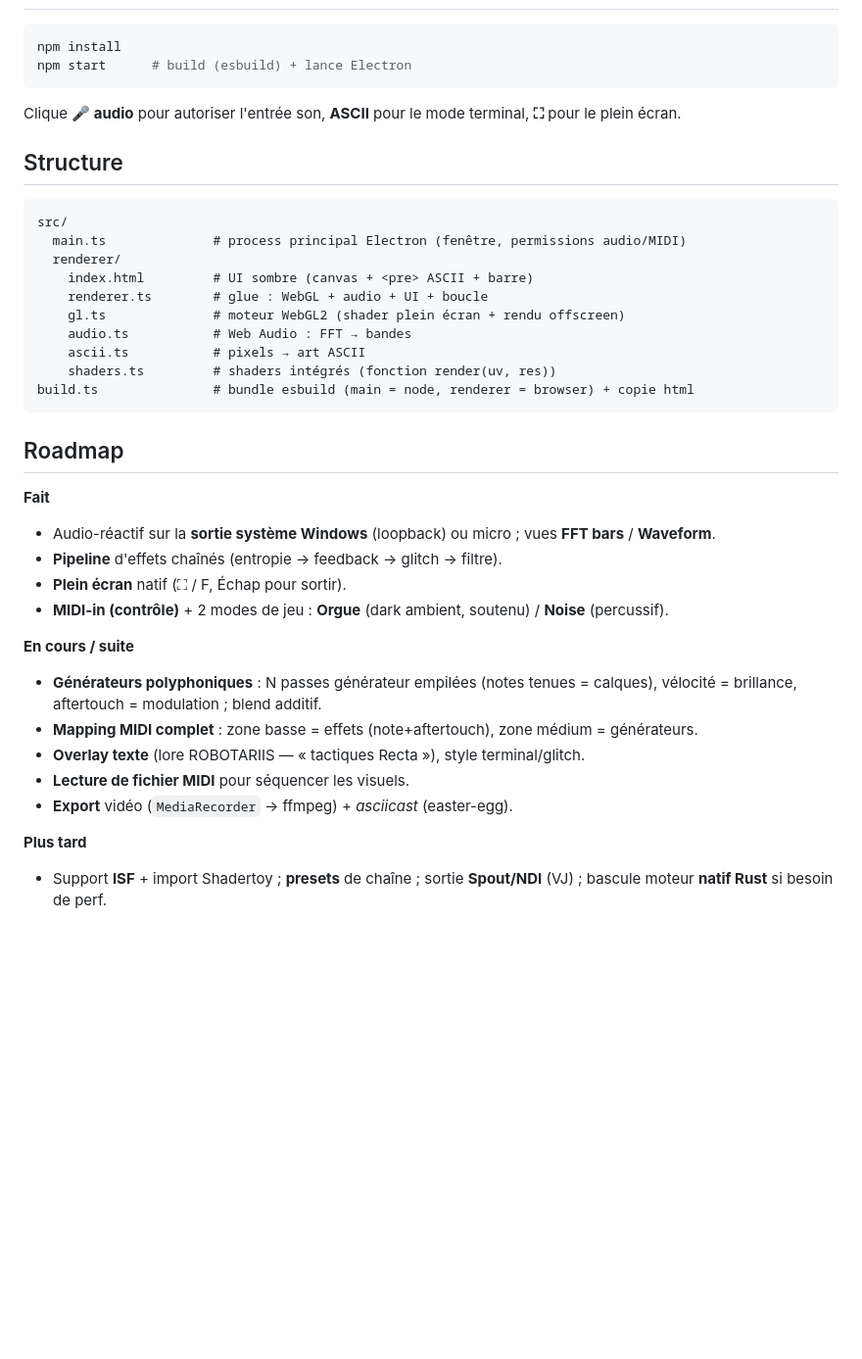
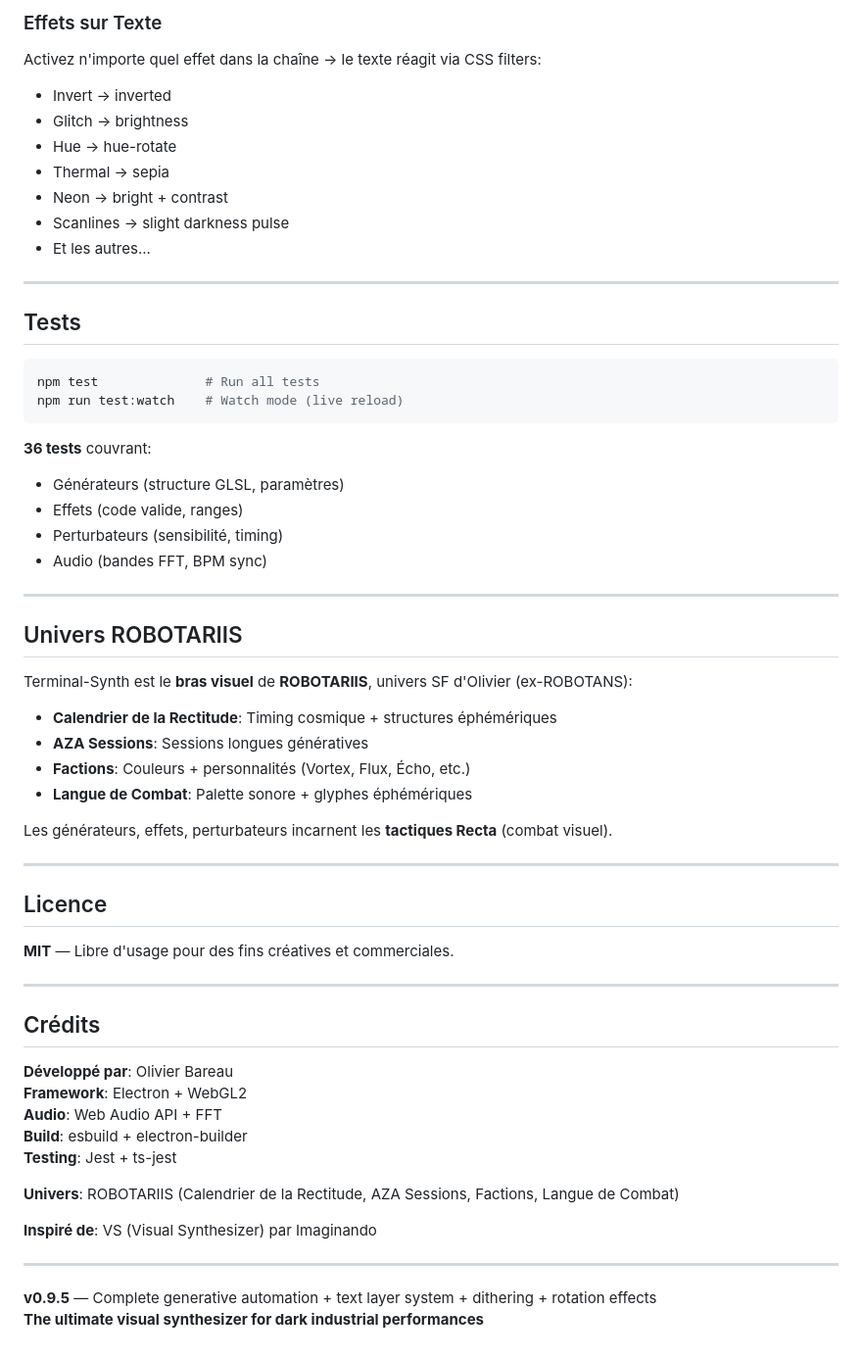
Before and after one commit to obareau/terminal-synth, a Markdown page: README.md, the part around one of its changes. Shown at 98% size. Drawn GitHub-style; blank space fills up the shorter version.

````diff
--- a/README.md
+++ b/README.md
@@ -53,43 +184,61 @@ npm run package
+### Effets sur Texte
+Activez n'importe quel effet dans la chaîne → le texte réagit via CSS filters:
+- Invert → inverted
+- Glitch → brightness
+- Hue → hue-rotate
+- Thermal → sepia
+- Neon → bright + contrast
+- Scanlines → slight darkness pulse
+- Et les autres...
+
+---
+
+## Tests
 
 ```bash
-npm install
-npm start      # build (esbuild) + lance Electron
+npm test              # Run all tests
+npm run test:watch    # Watch mode (live reload)
 ```
 
-Clique **🎤 audio** pour autoriser l'entrée son, **ASCII** pour le mode terminal,
-**⛶** pour le plein écran.
+**36 tests** couvrant:
+- Générateurs (structure GLSL, paramètres)
+- Effets (code valide, ranges)
+- Perturbateurs (sensibilité, timing)
+- Audio (bandes FFT, BPM sync)
 
-## Structure
+---
 
-```
-src/
-  main.ts              # process principal Electron (fenêtre, permissions audio/MIDI)
-  renderer/
-    index.html         # UI sombre (canvas + <pre> ASCII + barre)
-    renderer.ts        # glue : WebGL + audio + UI + boucle
-    gl.ts              # moteur WebGL2 (shader plein écran + rendu offscreen)
-    audio.ts           # Web Audio : FFT → bandes
-    ascii.ts           # pixels → art ASCII
-    shaders.ts         # shaders intégrés (fonction render(uv, res))
-build.ts               # bundle esbuild (main = node, renderer = browser) + copie html
-```
+## Univers ROBOTARIIS
 
-## Roadmap
+Terminal-Synth est le **bras visuel** de **ROBOTARIIS**, univers SF d'Olivier (ex-ROBOTANS):
+- **Calendrier de la Rectitude**: Timing cosmique + structures éphémériques
+- **AZA Sessions**: Sessions longues génératives
+- **Factions**: Couleurs + personnalités (Vortex, Flux, Écho, etc.)
+- **Langue de Combat**: Palette sonore + glyphes éphémériques
 
-**Fait**
-- Audio-réactif sur la **sortie système Windows** (loopback) ou micro ; vues **FFT bars** / **Waveform**.
-- **Pipeline** d'effets chaînés (entropie → feedback → glitch → filtre).
-- **Plein écran** natif (⛶ / F, Échap pour sortir).
-- **MIDI-in (contrôle)** + 2 modes de jeu : **Orgue** (dark ambient, soutenu) / **Noise** (percussif).
+Les générateurs, effets, perturbateurs incarnent les **tactiques Recta** (combat visuel).
 
-**En cours / suite**
-- **Générateurs polyphoniques** : N passes générateur empilées (notes tenues = calques),
-  vélocité = brillance, aftertouch = modulation ; blend additif.
-- **Mapping MIDI complet** : zone basse = effets (note+aftertouch), zone médium = générateurs.
-- **Overlay texte** (lore ROBOTARIIS — « tactiques Recta »), style terminal/glitch.
-- **Lecture de fichier MIDI** pour séquencer les visuels.
-- **Export** vidéo (`MediaRecorder` → ffmpeg) + *asciicast* (easter-egg).
+---
 
-**Plus tard**
-- Support **ISF** + import Shadertoy ; **presets** de chaîne ; sortie **Spout/NDI** (VJ) ;
-  bascule moteur **natif Rust** si besoin de perf.
+## Licence
+
+**MIT** — Libre d'usage pour des fins créatives et commerciales.
+
+---
+
+## Crédits
+
+**Développé par**: Olivier Bareau
+**Framework**: Electron + WebGL2
+**Audio**: Web Audio API + FFT
+**Build**: esbuild + electron-builder
+**Testing**: Jest + ts-jest
+
+**Univers**: ROBOTARIIS (Calendrier de la Rectitude, AZA Sessions, Factions, Langue de Combat)
+
+**Inspiré de**: VS (Visual Synthesizer) par Imaginando
+
+---
+
+**v0.9.5** — Complete generative automation + text layer system + dithering + rotation effects
+**The ultimate visual synthesizer for dark industrial performances**
````
Also changed, not shown: other parts of README.md (+167 -36 lines).
